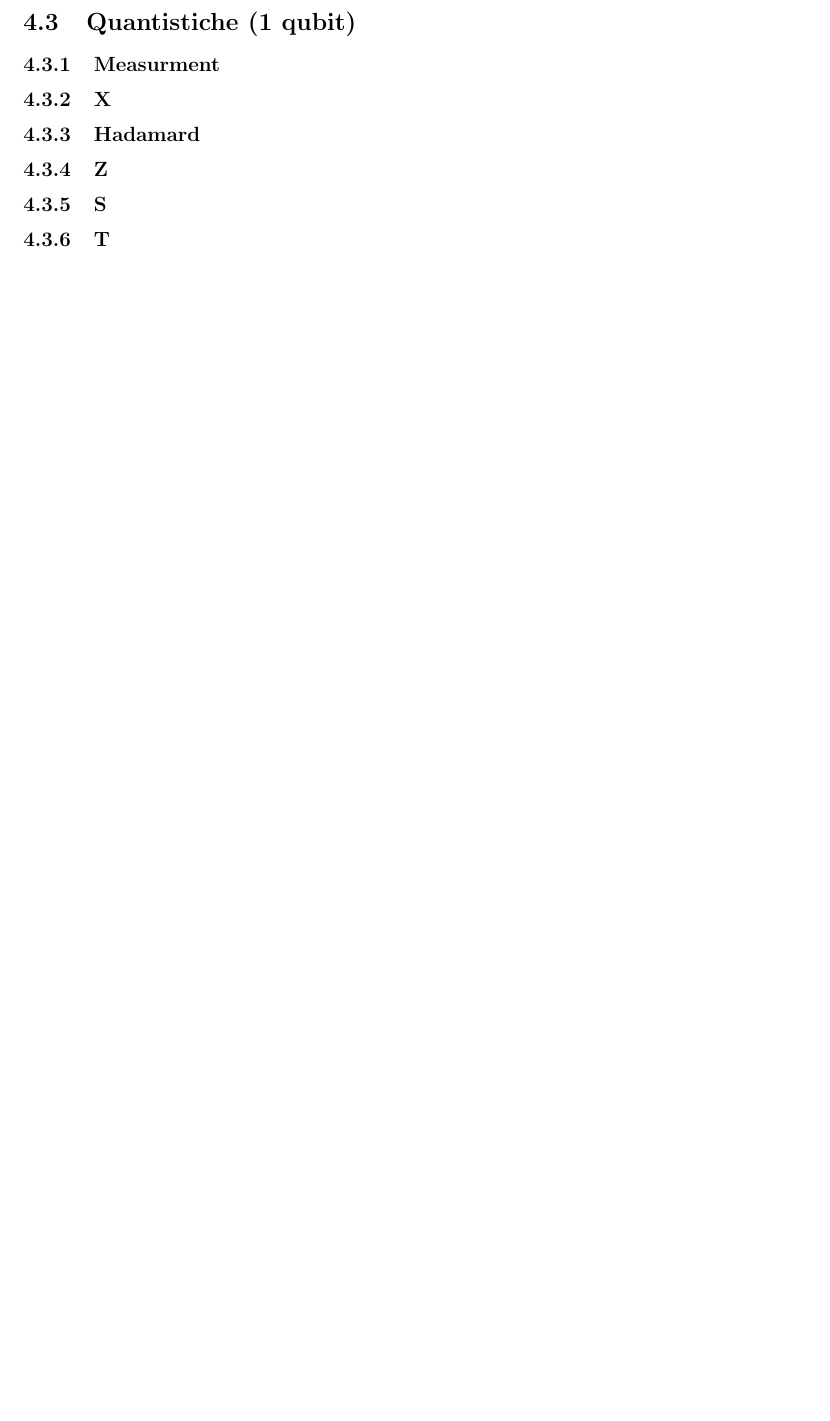
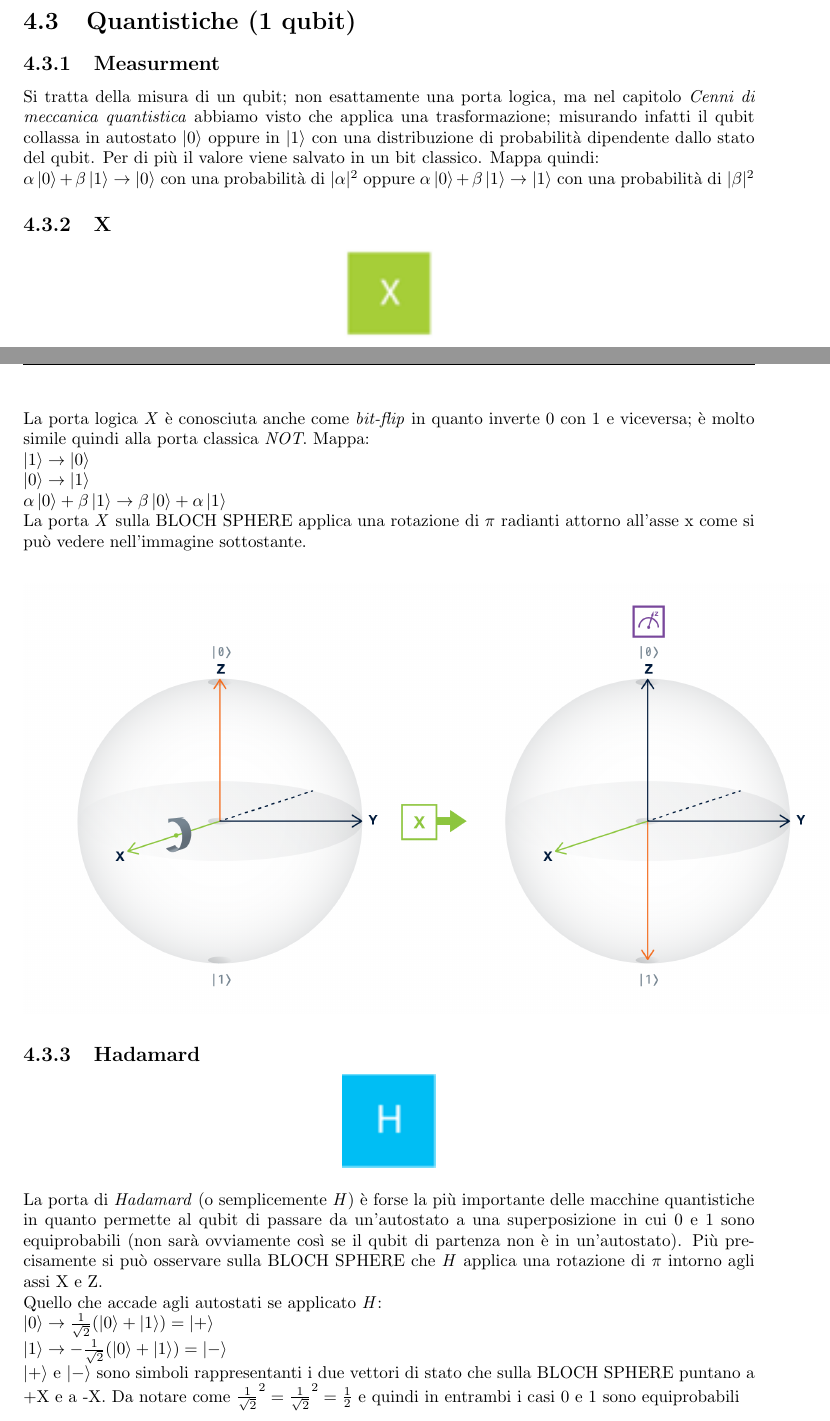
Before and after one commit to ZamboniM/quantumComputing, a LaTeX document (quantumComputing.tex, which reads chapters/gates.tex): part of page 15 of 19 before the commit and two parts of pages 14 and 15 of 22 after it, the two joined at a grey line, cut so that both start at the same text, the shorter picture padded with empty space. Compiled offline with pdfLaTeX.

Commit message:
Single qubit gates

```diff
--- a/chapters/gates.tex
+++ b/chapters/gates.tex
@@ -34,8 +34,30 @@ Esistono poi altre porte logiche, come la NAND o la NOR; ma non sono fondamental
 Porte logiche con più di due segnali di ingresso non vengono usate in quanto per computare più informazioni è sufficiente concatenare.
 \section{Quantistiche (1 qubit)}
 \subsection{Measurment}
+Si tratta della misura di un qubit; non esattamente una porta logica, ma nel capitolo \textit{Cenni di meccanica quantistica} abbiamo visto che applica una trasformazione; misurando infatti il qubit collassa in autostato $\ket{0}$ oppure in $\ket{1}$ con una distribuzione di probabilità dipendente dallo stato del qubit. Per di più il valore viene salvato in un bit classico. Mappa quindi:\\
+$\alpha\ket{0} + \beta\ket{1} \rightarrow \ket{0}$ con una probabilità di $|\alpha|^2$ oppure $\alpha\ket{0} + \beta\ket{1} \rightarrow \ket{1}$ con una probabilità di $|\beta|^2$
 \subsection{X}
+\begin{center}
+\includegraphics[scale=1.25]{xGate}
+\end{center}
+La porta logica \textit{X} è conosciuta anche come \textit{bit-flip} in quanto inverte 0 con 1 e viceversa; è molto simile quindi alla porta classica \textit{NOT}. Mappa:\\
+$\ket{1} \rightarrow \ket{0}$\\
+$\ket{0} \rightarrow \ket{1}$\\
+$\alpha\ket{0} + \beta\ket{1} \rightarrow \beta\ket{0} + \alpha\ket{1}$\\
+La porta \textit{X} sulla BLOCH SPHERE applica una rotazione di $\pi$ radianti attorno all'asse x come si può vedere nell'immagine sottostante.
+\begin{center}
+\includegraphics[scale=0.5]{xTrasformation}
+\end{center}
 \subsection{Hadamard}
+\begin{center}
+\includegraphics[scale=1]{hGate}
+\end{center}
+La porta di \textit{Hadamard} (o semplicemente \textit{H}) è forse la più importante delle macchine quantistiche in quanto permette al qubit di passare da un'autostato a una superposizione in cui 0 e 1 sono equiprobabili (non sarà ovviamente così se il qubit di partenza non è in un'autostato). Più precisamente si può osservare sulla BLOCH SPHERE che \textit{H} applica una rotazione di $\pi$ intorno agli assi X e Z.\\
+Quello che accade agli autostati se applicato \textit{H}:\\
+$\ket{0} \rightarrow \frac{1}{\sqrt{2}}(\ket{0} + \ket{1}) = \ket{+}$\\
+$\ket{1} \rightarrow -\frac{1}{\sqrt{2}}(\ket{0} + \ket{1}) = \ket{-}$\\
+$\ket{+}$ e $\ket{-}$ sono simboli rappresentanti i due vettori di stato che sulla BLOCH SPHERE puntano a +X e a -X. Da notare come $\frac{1}{\sqrt{2}}^2 = \frac{1}{\sqrt{2}}^2 = \frac{1}{2}$ e quindi in entrambi i casi 0 e 1 sono equiprobabili
+\begin{center}
+\includegraphics[scale=0.5]{hTrasformation}
+\end{center}
 \subsection{Z}
-\subsection{S}
-\subsection{T}
```
Also changed, not shown: images/hGate.png (added), images/hTrasformation.png (added), images/hzTrasformation.png (added), images/sGate.png (added), images/stTrasformation.png (added), images/tGate.png (added), images/xGate.png (added), images/xTrasformation.png (added), images/zGate.png (added), images/zTrasformation.png (added), chapters/gates.tex (23 more changed lines).
